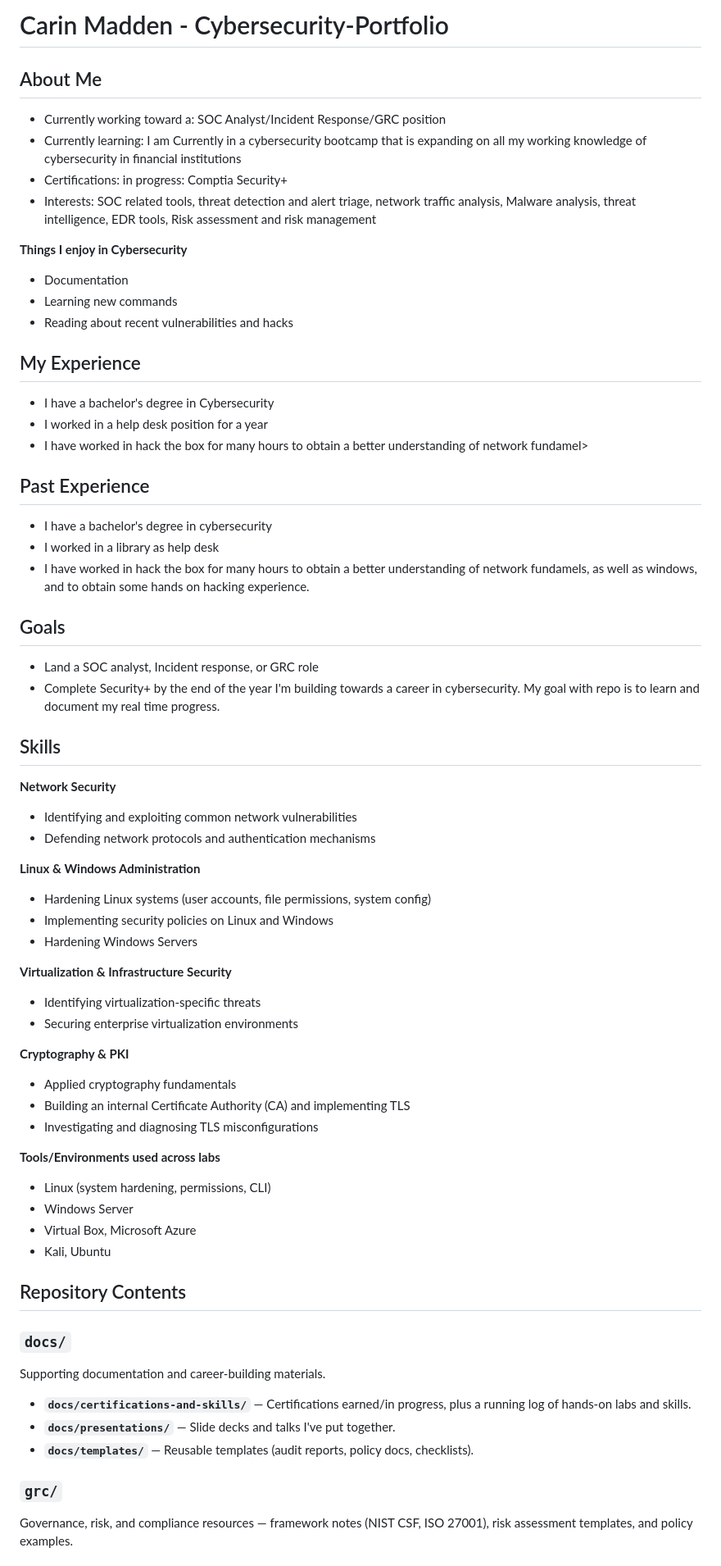
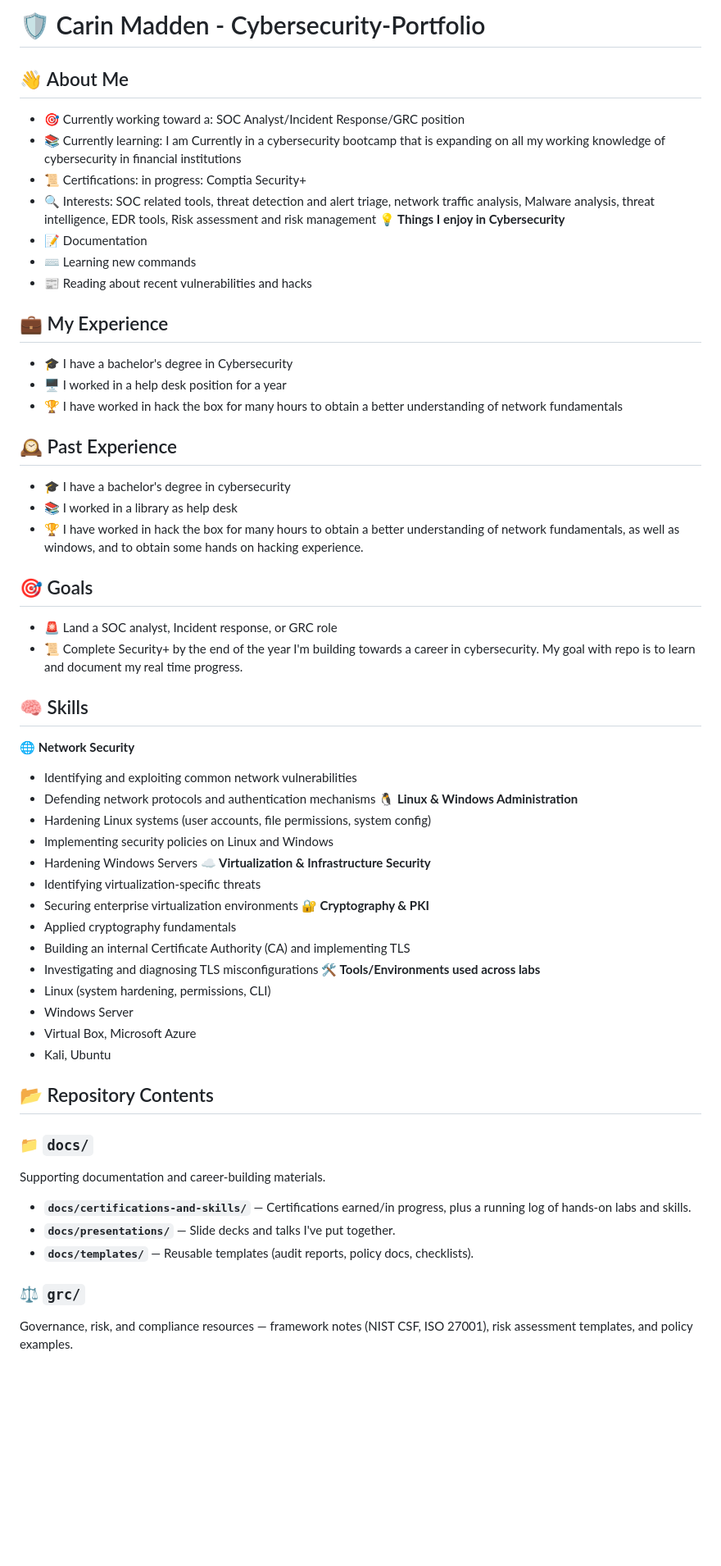
Before and after one commit to carinmadden/cybersecurity-portfolio, a Markdown page: README.md, the part around one of its changes. Shown at 82% size. GitHub-like rendering; blank space fills up the shorter version.

```diff
--- a/README.md
+++ b/README.md
@@ -1,66 +1,55 @@
-# Carin Madden - Cybersecurity-Portfolio
+# 🛡️ Carin Madden - Cybersecurity-Portfolio
 
-## About Me
-- Currently working toward a: SOC Analyst/Incident Response/GRC position
-- Currently learning: I am Currently in a cybersecurity bootcamp that is expanding on all my working knowledge of cybersecurity in financial institutions
-- Certifications: in progress: Comptia Security+
-- Interests: SOC related tools, threat detection and alert triage, network traffic analysis, Malware analysis, threat intelligence, EDR tools, Risk assessment and risk management
+## 👋 About Me
+- 🎯 Currently working toward a: SOC Analyst/Incident Response/GRC position
+- 📚 Currently learning: I am Currently in a cybersecurity bootcamp that is expanding on all my working knowledge of cybersecurity in financial institutions
+- 📜 Certifications: in progress: Comptia Security+
+- 🔍 Interests: SOC related tools, threat detection and alert triage, network traffic analysis, Malware analysis, threat intelligence, EDR tools, Risk assessment and risk management
+**💡 Things I enjoy in Cybersecurity**
+- 📝 Documentation
+- ⌨️ Learning new commands
+- 📰 Reading about recent vulnerabilities and hacks
+## 💼 My Experience
+- 🎓 I have a bachelor's degree in Cybersecurity
+- 🖥️ I worked in a help desk position for a year
+- 🏆 I have worked in hack the box for many hours to obtain a better understanding of network fundamentals
+## 🕰️ Past Experience
+- 🎓 I have a bachelor's degree in cybersecurity
+- 📚 I worked in a library as help desk
+- 🏆 I have worked in hack the box for many hours to obtain a better understanding of network fundamentals, as well as windows, and to obtain some hands on hacking experience.
+## 🎯 Goals
+- 🚨 Land a SOC analyst, Incident response, or GRC role
+- 📜 Complete Security+ by the end of the year
+I'm building towards a career in cybersecurity. My goal with repo is to learn and document my real time progress.
 
-**Things I enjoy in Cybersecurity**
-- Documentation
-- Learning new commands
-- Reading about recent vulnerabilities and hacks
+## 🧠 Skills
 
-## My Experience
-- I have a bachelor's degree in Cybersecurity
-- I worked in a help desk position for a year
-- I have worked in hack the box for many hours to obtain a better understanding of network fundamel>
-
-## Past Experience
-- I have a bachelor's degree in cybersecurity
-- I worked in a library as help desk
-- I have worked in hack the box for many hours to obtain a better understanding of network fundamels, as well as windows, and to obtain some hands on hacking experience.
-
-## Goals
-- Land a SOC analyst, Incident response, or GRC role
-- Complete Security+ by the end of the year
- I'm building towards a career in cybersecurity. My goal with repo is to learn and document my real time progress.
-
-## Skills
-
-**Network Security**
+**🌐 Network Security**
 - Identifying and exploiting common network vulnerabilities
 - Defending network protocols and authentication mechanisms
-
-**Linux & Windows Administration**
+**🐧 Linux & Windows Administration**
 - Hardening Linux systems (user accounts, file permissions, system config)
 - Implementing security policies on Linux and Windows
 - Hardening Windows Servers
-
-**Virtualization & Infrastructure Security**
+**☁️ Virtualization & Infrastructure Security**
 - Identifying virtualization-specific threats
 - Securing enterprise virtualization environments
-
-**Cryptography & PKI**
+**🔐 Cryptography & PKI**
 - Applied cryptography fundamentals
 - Building an internal Certificate Authority (CA) and implementing TLS
 - Investigating and diagnosing TLS misconfigurations
-
-**Tools/Environments used across labs**
+**🛠️ Tools/Environments used across labs**
 - Linux (system hardening, permissions, CLI)
 - Windows Server
 - Virtual Box, Microsoft Azure
 - Kali, Ubuntu
+## 📂 Repository Contents
 
-## Repository Contents
-
-### `docs/`
+### 📁 `docs/`
 Supporting documentation and career-building materials.
-
 - **`docs/certifications-and-skills/`** — Certifications earned/in progress, plus a running log of hands-on labs and skills.
 - **`docs/presentations/`** — Slide decks and talks I've put together.
 - **`docs/templates/`** — Reusable templates (audit reports, policy docs, checklists).
-
-### `grc/`
+### ⚖️ `grc/`
 Governance, risk, and compliance resources — framework notes (NIST CSF, ISO 27001), risk assessment templates, and policy examples.
 
```
Also changed, not shown: other parts of README.md (+6 -11 lines).
